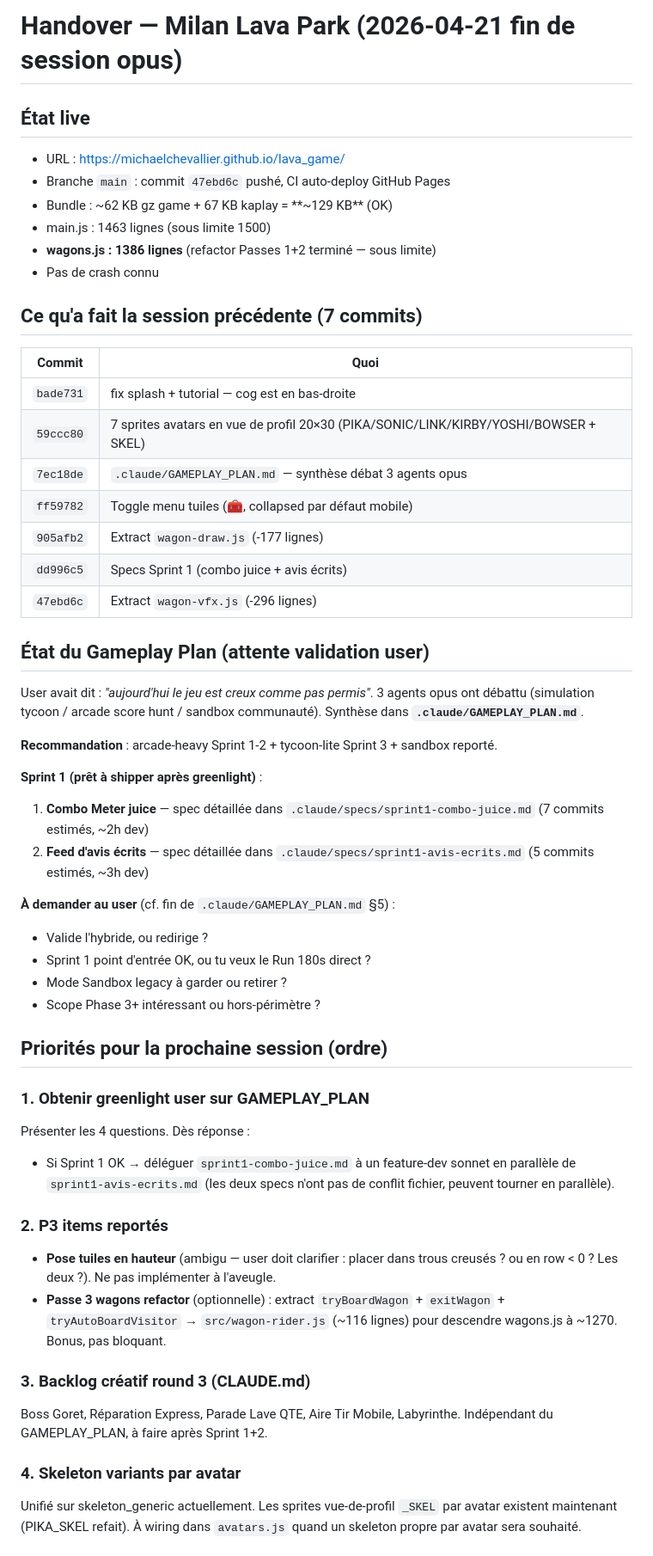
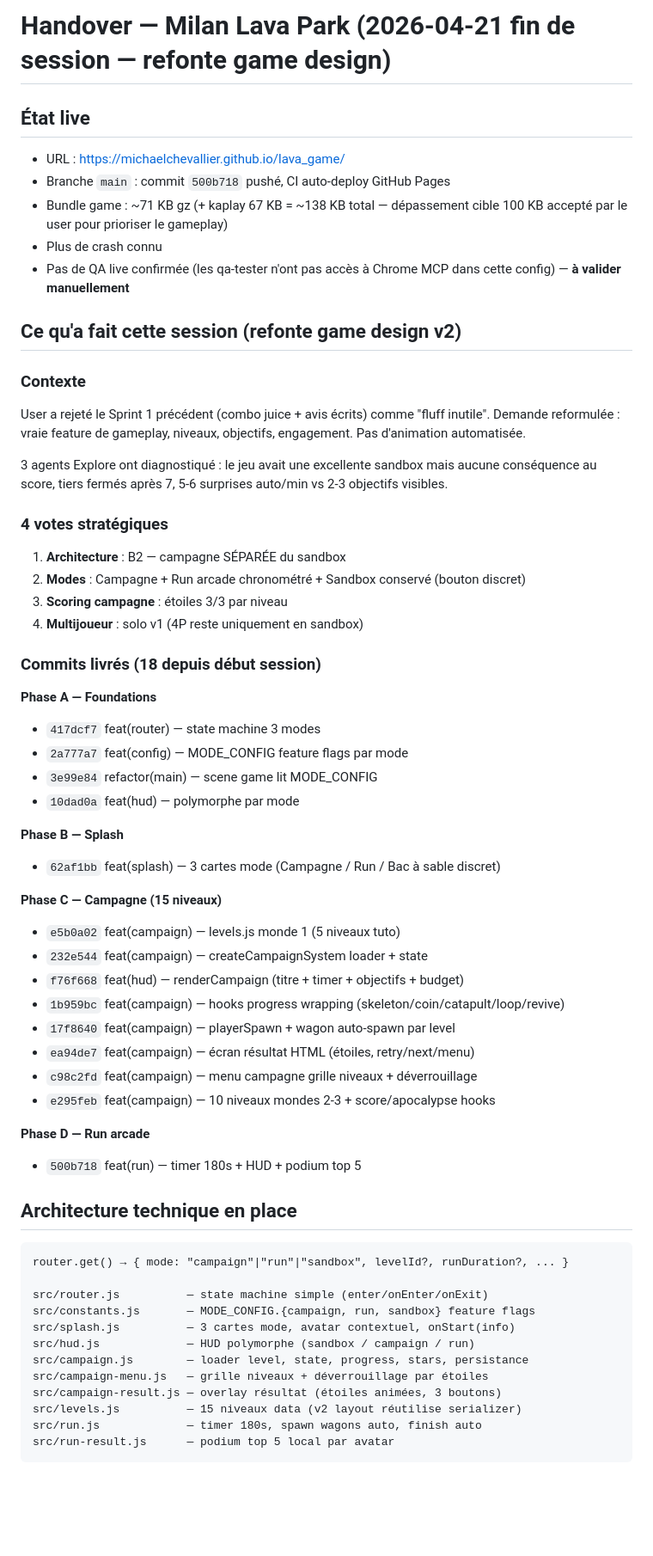
Before and after one commit to michaelchevallier/lava_game, a Markdown page: .claude/HANDOVER.md, the part around one of its changes. Shown at 86% size. Drawn GitHub-style; blank space fills up the shorter version.

````diff
--- a/.claude/HANDOVER.md
+++ b/.claude/HANDOVER.md
@@ -1,55 +1,64 @@
-# Handover — Milan Lava Park (2026-04-21 fin de session opus)
+# Handover — Milan Lava Park (2026-04-21 fin de session — refonte game design)
 
 ## État live
 
 - URL : https://michaelchevallier.github.io/lava_game/
-- Branche `main` : commit `47ebd6c` pushé, CI auto-deploy GitHub Pages
-- Bundle : ~62 KB gz game + 67 KB kaplay = **~129 KB** (OK)
-- main.js : 1463 lignes (sous limite 1500)
-- **wagons.js : 1386 lignes** (refactor Passes 1+2 terminé — sous limite)
-- Pas de crash connu
+- Branche `main` : commit `500b718` pushé, CI auto-deploy GitHub Pages
+- Bundle game : ~71 KB gz (+ kaplay 67 KB = ~138 KB total — dépassement cible 100 KB accepté par le user pour prioriser le gameplay)
+- Plus de crash connu
+- Pas de QA live confirmée (les qa-tester n'ont pas accès à Chrome MCP dans cette config) — **à valider manuellement**
 
-## Ce qu'a fait la session précédente (7 commits)
+## Ce qu'a fait cette session (refonte game design v2)
 
-| Commit | Quoi |
-|---|---|
-| `bade731` | fix splash + tutorial — cog est en bas-droite |
-| `59ccc80` | 7 sprites avatars en vue de profil 20×30 (PIKA/SONIC/LINK/KIRBY/YOSHI/BOWSER + SKEL) |
-| `7ec18de` | `.claude/GAMEPLAY_PLAN.md` — synthèse débat 3 agents opus |
-| `ff59782` | Toggle menu tuiles (🧰, collapsed par défaut mobile) |
-| `905afb2` | Extract `wagon-draw.js` (-177 lignes) |
-| `dd996c5` | Specs Sprint 1 (combo juice + avis écrits) |
-| `47ebd6c` | Extract `wagon-vfx.js` (-296 lignes) |
+### Contexte
+User a rejeté le Sprint 1 précédent (combo juice + avis écrits) comme "fluff inutile". Demande reformulée : vraie feature de gameplay, niveaux, objectifs, engagement. Pas d'animation automatisée.
 
-## État du Gameplay Plan (attente validation user)
+3 agents Explore ont diagnostiqué : le jeu avait une excellente sandbox mais aucune conséquence au score, tiers fermés après 7, 5-6 surprises auto/min vs 2-3 objectifs visibles.
 
-User avait dit : *"aujourd'hui le jeu est creux comme pas permis"*. 3 agents opus ont débattu (simulation tycoon / arcade score hunt / sandbox communauté). Synthèse dans **`.claude/GAMEPLAY_PLAN.md`**.
+### 4 votes stratégiques
+1. **Architecture** : B2 — campagne SÉPARÉE du sandbox
+2. **Modes** : Campagne + Run arcade chronométré + Sandbox conservé (bouton discret)
+3. **Scoring campagne** : étoiles 3/3 par niveau
+4. **Multijoueur** : solo v1 (4P reste uniquement en sandbox)
 
-**Recommandation** : arcade-heavy Sprint 1-2 + tycoon-lite Sprint 3 + sandbox reporté.
+### Commits livrés (18 depuis début session)
 
-**Sprint 1 (prêt à shipper après greenlight)** :
-1. **Combo Meter juice** — spec détaillée dans `.claude/specs/sprint1-combo-juice.md` (7 commits estimés, ~2h dev)
-2. **Feed d'avis écrits** — spec détaillée dans `.claude/specs/sprint1-avis-ecrits.md` (5 commits estimés, ~3h dev)
+**Phase A — Foundations**
+- `417dcf7` feat(router) — state machine 3 modes
+- `2a777a7` feat(config) — MODE_CONFIG feature flags par mode
+- `3e99e84` refactor(main) — scene game lit MODE_CONFIG
+- `10dad0a` feat(hud) — polymorphe par mode
 
-**À demander au user** (cf. fin de `.claude/GAMEPLAY_PLAN.md` §5) :
-- Valide l'hybride, ou redirige ?
-- Sprint 1 point d'entrée OK, ou tu veux le Run 180s direct ?
-- Mode Sandbox legacy à garder ou retirer ?
-- Scope Phase 3+ intéressant ou hors-périmètre ?
+**Phase B — Splash**
+- `62af1bb` feat(splash) — 3 cartes mode (Campagne / Run / Bac à sable discret)
 
-## Priorités pour la prochaine session (ordre)
+**Phase C — Campagne (15 niveaux)**
+- `e5b0a02` feat(campaign) — levels.js monde 1 (5 niveaux tuto)
+- `232e544` feat(campaign) — createCampaignSystem loader + state
+- `f76f668` feat(hud) — renderCampaign (titre + timer + objectifs + budget)
+- `1b959bc` feat(campaign) — hooks progress wrapping (skeleton/coin/catapult/loop/revive)
+- `17f8640` feat(campaign) — playerSpawn + wagon auto-spawn par level
+- `ea94de7` feat(campaign) — écran résultat HTML (étoiles, retry/next/menu)
+- `c98c2fd` feat(campaign) — menu campagne grille niveaux + déverrouillage
+- `e295feb` feat(campaign) — 10 niveaux mondes 2-3 + score/apocalypse hooks
 
-### 1. Obtenir greenlight user sur GAMEPLAY_PLAN
-Présenter les 4 questions. Dès réponse :
-- Si Sprint 1 OK → déléguer `sprint1-combo-juice.md` à un feature-dev sonnet en parallèle de `sprint1-avis-ecrits.md` (les deux specs n'ont pas de conflit fichier, peuvent tourner en parallèle).
+**Phase D — Run arcade**
+- `500b718` feat(run) — timer 180s + HUD + podium top 5
 
-### 2. P3 items reportés
-- **Pose tuiles en hauteur** (ambigu — user doit clarifier : placer dans trous creusés ? ou en row < 0 ? Les deux ?). Ne pas implémenter à l'aveugle.
-- **Passe 3 wagons refactor** (optionnelle) : extract `tryBoardWagon` + `exitWagon` + `tryAutoBoardVisitor` → `src/wagon-rider.js` (~116 lignes) pour descendre wagons.js à ~1270. Bonus, pas bloquant.
+## Architecture technique en place
 
-### 3. Backlog créatif round 3 (CLAUDE.md)
-Boss Goret, Réparation Express, Parade Lave QTE, Aire Tir Mobile, Labyrinthe. Indépendant du GAMEPLAY_PLAN, à faire après Sprint 1+2.
+```
+router.get() → { mode: "campaign"|"run"|"sandbox", levelId?, runDuration?, ... }
 
-### 4. Skeleton variants par avatar
-Unifié sur skeleton_generic actuellement. Les sprites vue-de-profil `_SKEL` par avatar existent maintenant (PIKA_SKEL refait). À wiring dans `avatars.js` quand un skeleton propre par avatar sera souhaité.
+src/router.js          — state machine simple (enter/onEnter/onExit)
+src/constants.js       — MODE_CONFIG.{campaign, run, sandbox} feature flags
+src/splash.js          — 3 cartes mode, avatar contextuel, onStart(info)
+src/hud.js             — HUD polymorphe (sandbox / campaign / run)
+src/campaign.js        — loader level, state, progress, stars, persistance
+src/campaign-menu.js   — grille niveaux + déverrouillage par étoiles
+src/campaign-result.js — overlay résultat (étoiles animées, 3 boutons)
+src/levels.js          — 15 niveaux data (v2 layout réutilise serializer)
+src/run.js             — timer 180s, spawn wagons auto, finish auto
+src/run-result.js      — podium top 5 local par avatar
+```
 
````
Also changed, not shown: other parts of .claude/HANDOVER.md (+56 -13 lines).
